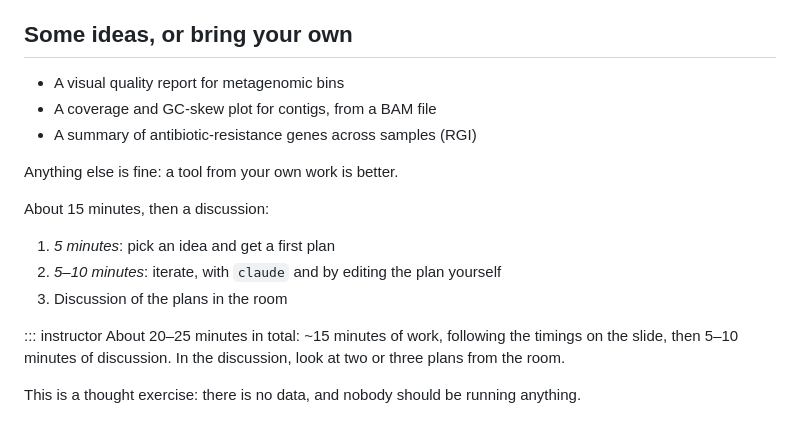
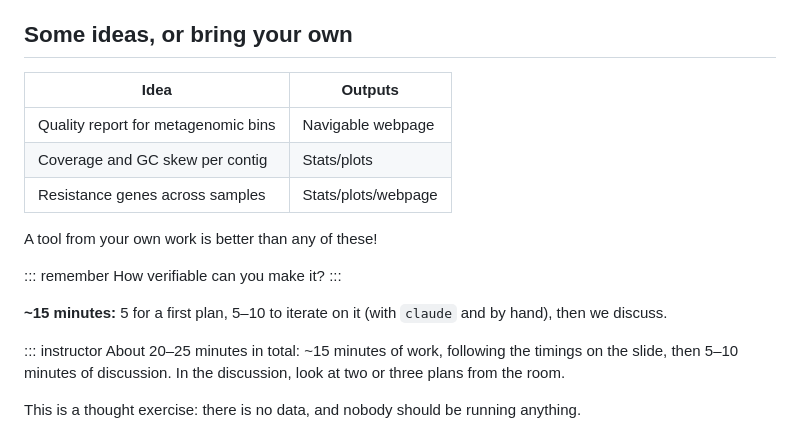
Before and after one commit to luispedro/vibe-workshops, a Markdown page: 2__science/agents-for-science.md, the part around the change. Drawn GitHub-style.

Commit message:
ENH Workshop 2: ideas as a table of outputs, with a verifiability reminder
Co-Authored-By: Claude Opus 5.5 <noreply@anthropic.com>

```diff
--- a/2__science/agents-for-science.md
+++ b/2__science/agents-for-science.md
@@ -333,17 +333,20 @@ Besides the goals, non-goals, technological choices and milestones from
 
 ## Some ideas, or bring your own
 
-- A visual quality report for metagenomic bins
-- A coverage and GC-skew plot for contigs, from a BAM file
-- A summary of antibiotic-resistance genes across samples (RGI)
+| Idea                                | Outputs             |
+| ----------------------------------- | ------------------- |
+| Quality report for metagenomic bins | Navigable webpage   |
+| Coverage and GC skew per contig     | Stats/plots         |
+| Resistance genes across samples     | Stats/plots/webpage |
 
-Anything else is fine: a tool from your own work is better.
+A tool from your own work is better than any of these!
 
-About 15 minutes, then a discussion:
+::: remember
+How verifiable can you make it?
+:::
 
-1. _5 minutes_: pick an idea and get a first plan
-2. _5–10 minutes_: iterate, with `claude` and by editing the plan yourself
-3. Discussion of the plans in the room
+**~15 minutes:** 5 for a first plan, 5–10 to iterate on it (with `claude` and
+by hand), then we discuss.
 
 ::: instructor
 About 20–25 minutes in total: ~15 minutes of work, following the timings on
```
